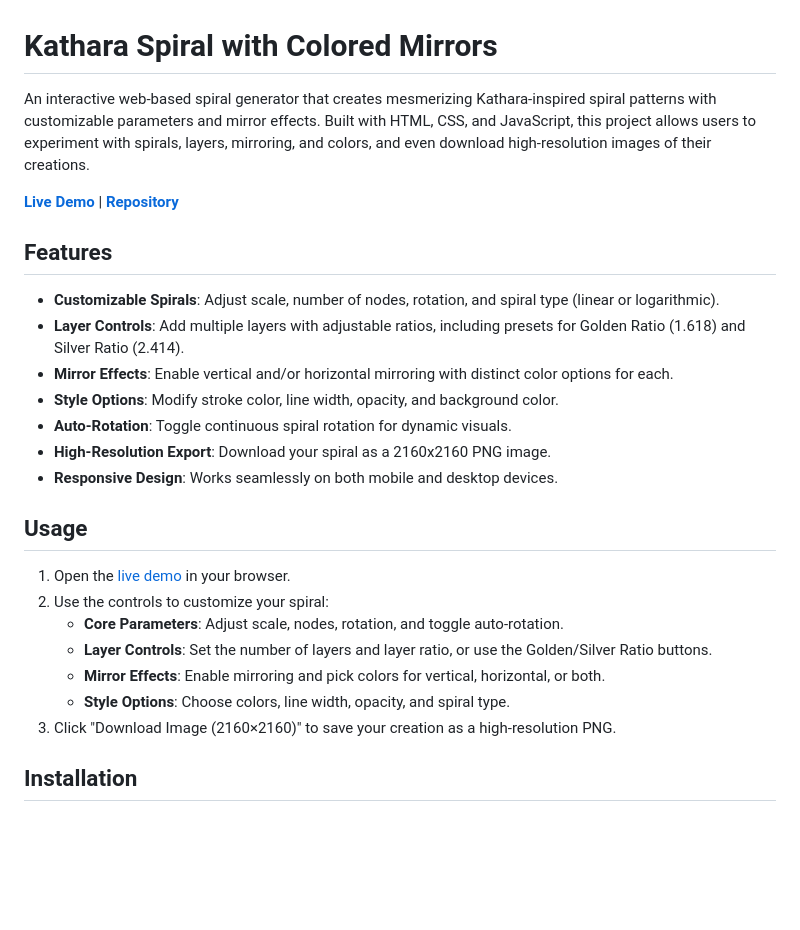
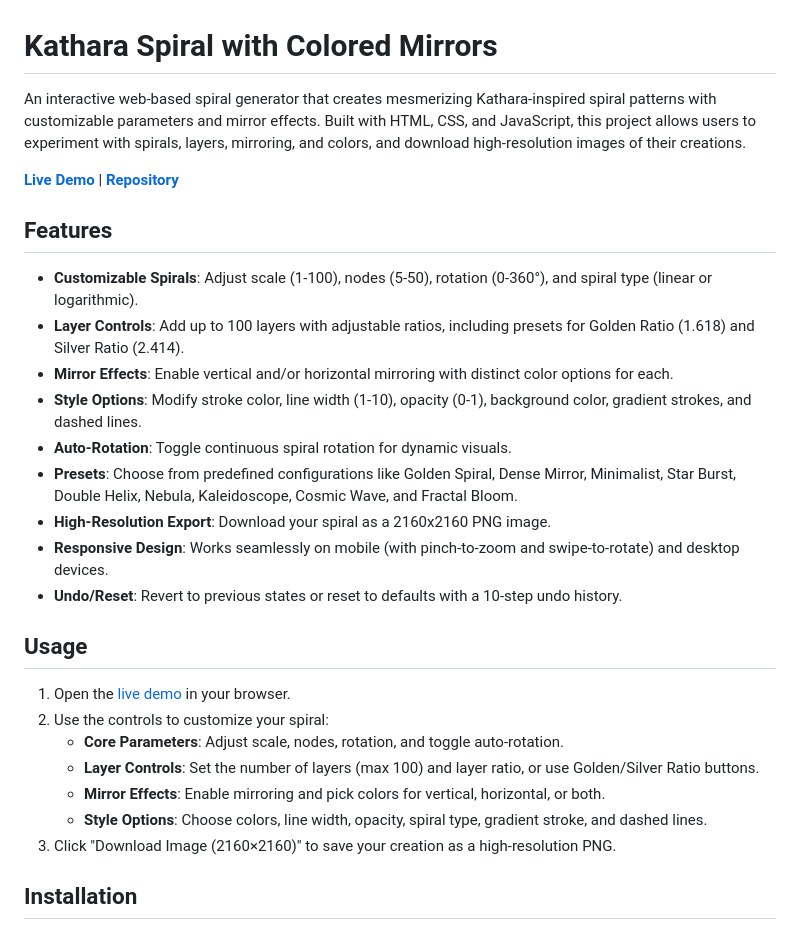
Before and after one commit to jasonbra1n/kathara-spiral, a Markdown page: README.md, the part around the change printed below. Drawn GitHub-style; blank space fills up the shorter version.

```diff
--- a/README.md
+++ b/README.md
@@ -1,27 +1,29 @@
 # Kathara Spiral with Colored Mirrors
 
-An interactive web-based spiral generator that creates mesmerizing Kathara-inspired spiral patterns with customizable parameters and mirror effects. Built with HTML, CSS, and JavaScript, this project allows users to experiment with spirals, layers, mirroring, and colors, and even download high-resolution images of their creations.
+An interactive web-based spiral generator that creates mesmerizing Kathara-inspired spiral patterns with customizable parameters and mirror effects. Built with HTML, CSS, and JavaScript, this project allows users to experiment with spirals, layers, mirroring, and colors, and download high-resolution images of their creations.
 
 **[Live Demo](https://jasonbra1n.github.io/kathara-spiral/)** | **[Repository](https://github.com/jasonbra1n/kathara-spiral)**
 
 ## Features
 
-- **Customizable Spirals**: Adjust scale, number of nodes, rotation, and spiral type (linear or logarithmic).
-- **Layer Controls**: Add multiple layers with adjustable ratios, including presets for Golden Ratio (1.618) and Silver Ratio (2.414).
+- **Customizable Spirals**: Adjust scale (1-100), nodes (5-50), rotation (0-360°), and spiral type (linear or logarithmic).
+- **Layer Controls**: Add up to 100 layers with adjustable ratios, including presets for Golden Ratio (1.618) and Silver Ratio (2.414).
 - **Mirror Effects**: Enable vertical and/or horizontal mirroring with distinct color options for each.
-- **Style Options**: Modify stroke color, line width, opacity, and background color.
+- **Style Options**: Modify stroke color, line width (1-10), opacity (0-1), background color, gradient strokes, and dashed lines.
 - **Auto-Rotation**: Toggle continuous spiral rotation for dynamic visuals.
+- **Presets**: Choose from predefined configurations like Golden Spiral, Dense Mirror, Minimalist, Star Burst, Double Helix, Nebula, Kaleidoscope, Cosmic Wave, and Fractal Bloom.
 - **High-Resolution Export**: Download your spiral as a 2160x2160 PNG image.
-- **Responsive Design**: Works seamlessly on both mobile and desktop devices.
+- **Responsive Design**: Works seamlessly on mobile (with pinch-to-zoom and swipe-to-rotate) and desktop devices.
+- **Undo/Reset**: Revert to previous states or reset to defaults with a 10-step undo history.
 
 ## Usage
 
 1. Open the [live demo](https://jasonbra1n.github.io/kathara-spiral/) in your browser.
 2. Use the controls to customize your spiral:
    - **Core Parameters**: Adjust scale, nodes, rotation, and toggle auto-rotation.
-   - **Layer Controls**: Set the number of layers and layer ratio, or use the Golden/Silver Ratio buttons.
+   - **Layer Controls**: Set the number of layers (max 100) and layer ratio, or use Golden/Silver Ratio buttons.
    - **Mirror Effects**: Enable mirroring and pick colors for vertical, horizontal, or both.
-   - **Style Options**: Choose colors, line width, opacity, and spiral type.
+   - **Style Options**: Choose colors, line width, opacity, spiral type, gradient stroke, and dashed lines.
 3. Click "Download Image (2160×2160)" to save your creation as a high-resolution PNG.
 
 ## Installation
```
Also changed, not shown: other parts of README.md (+19 -6 lines).
